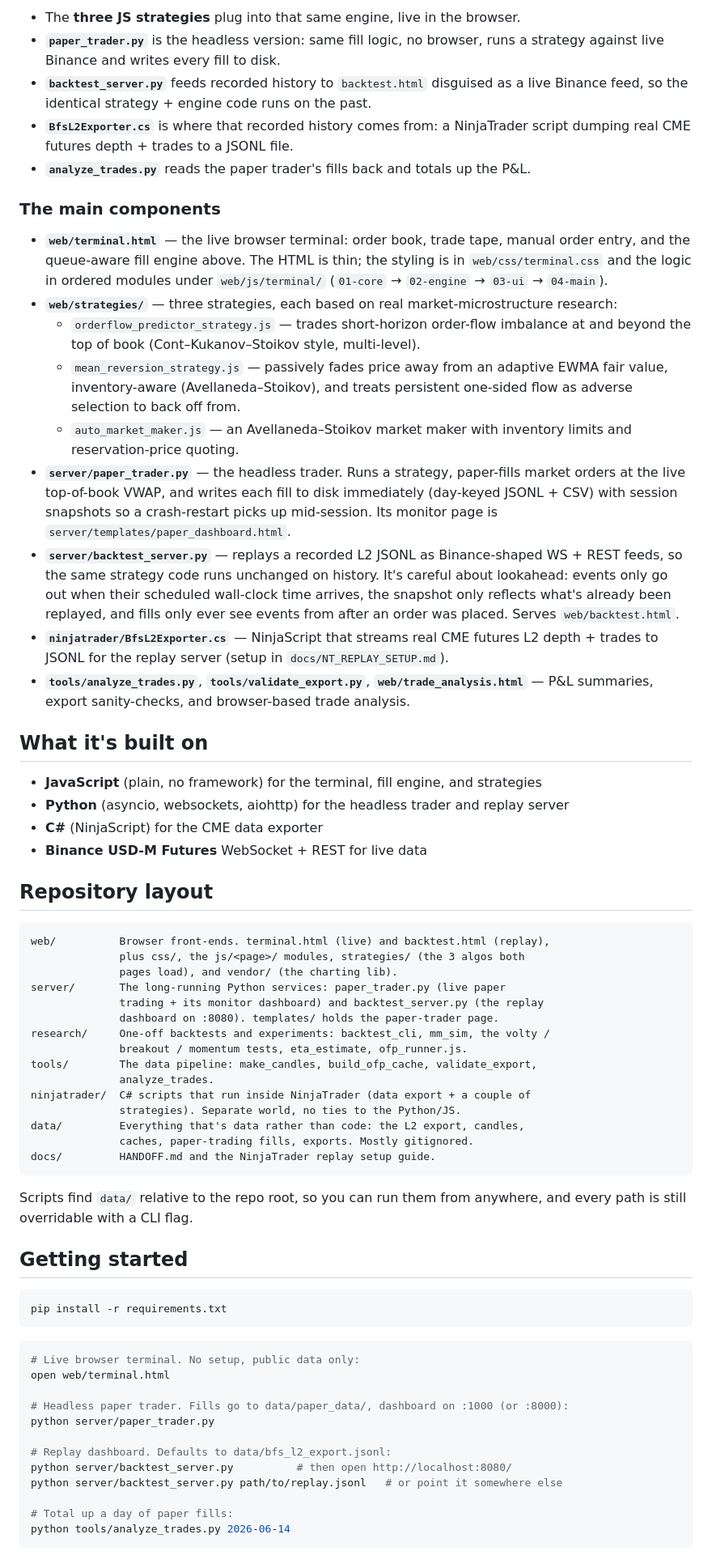
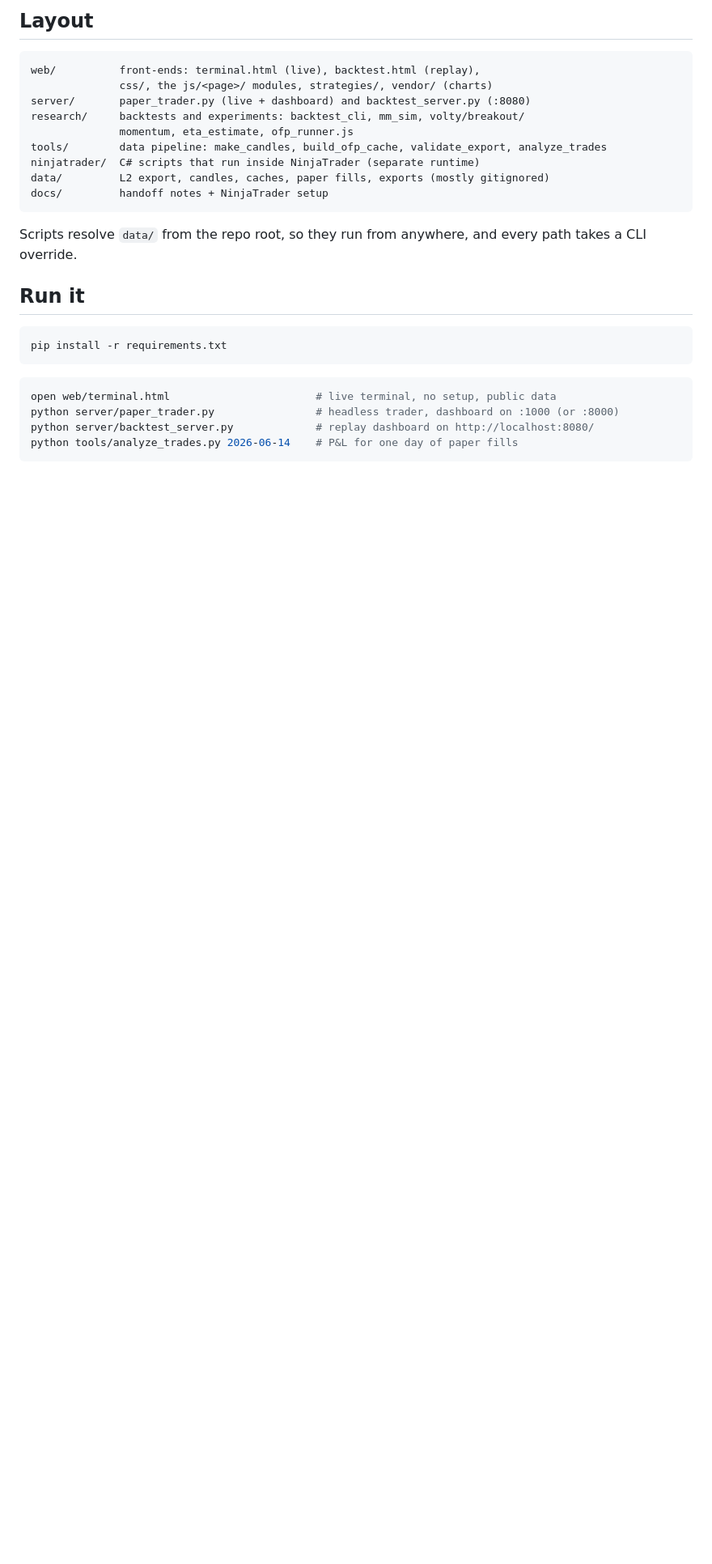
Before and after one commit to Erenius-Valoraen/Limit-OrderFill-Simulator, a Markdown page: README.md, the part around one of its changes. Shown at 81% size. Drawn GitHub-style; blank space fills up the shorter version.

````diff
--- a/README.md
+++ b/README.md
@@ -95,69 +109,30 @@ The browser terminal (`terminal.html`) is the center of gravity: it holds the fi
 
-- The **three JS strategies** plug into that same engine, live in the browser.
-- **`paper_trader.py`** is the headless version: same fill logic, no browser, runs a strategy against live Binance and writes every fill to disk.
-- **`backtest_server.py`** feeds recorded history to `backtest.html` disguised as a live Binance feed, so the identical strategy + engine code runs on the past.
-- **`BfsL2Exporter.cs`** is where that recorded history comes from: a NinjaTrader script dumping real CME futures depth + trades to a JSONL file.
-- **`analyze_trades.py`** reads the paper trader's fills back and totals up the P&L.
-
-### The main components
-
-- **`web/terminal.html`** — the live browser terminal: order book, trade tape, manual order entry, and the queue-aware fill engine above. The HTML is thin; the styling is in `web/css/terminal.css` and the logic in ordered modules under `web/js/terminal/` (`01-core` → `02-engine` → `03-ui` → `04-main`).
-- **`web/strategies/`** — three strategies, each based on real market-microstructure research:
-  - `orderflow_predictor_strategy.js` — trades short-horizon order-flow imbalance at and beyond the top of book (Cont–Kukanov–Stoikov style, multi-level).
-  - `mean_reversion_strategy.js` — passively fades price away from an adaptive EWMA fair value, inventory-aware (Avellaneda–Stoikov), and treats persistent one-sided flow as adverse selection to back off from.
-  - `auto_market_maker.js` — an Avellaneda–Stoikov market maker with inventory limits and reservation-price quoting.
-- **`server/paper_trader.py`** — the headless trader. Runs a strategy, paper-fills market orders at the live top-of-book VWAP, and writes each fill to disk immediately (day-keyed JSONL + CSV) with session snapshots so a crash-restart picks up mid-session. Its monitor page is `server/templates/paper_dashboard.html`.
-- **`server/backtest_server.py`** — replays a recorded L2 JSONL as Binance-shaped WS + REST feeds, so the same strategy code runs unchanged on history. It's careful about lookahead: events only go out when their scheduled wall-clock time arrives, the snapshot only reflects what's already been replayed, and fills only ever see events from after an order was placed. Serves `web/backtest.html`.
-- **`ninjatrader/BfsL2Exporter.cs`** — NinjaScript that streams real CME futures L2 depth + trades to JSONL for the replay server (setup in `docs/NT_REPLAY_SETUP.md`).
-- **`tools/analyze_trades.py`**, **`tools/validate_export.py`**, **`web/trade_analysis.html`** — P&L summaries, export sanity-checks, and browser-based trade analysis.
-
-## What it's built on
-
-- **JavaScript** (plain, no framework) for the terminal, fill engine, and strategies
-- **Python** (asyncio, websockets, aiohttp) for the headless trader and replay server
-- **C#** (NinjaScript) for the CME data exporter
-- **Binance USD-M Futures** WebSocket + REST for live data
-
-## Repository layout
+## Layout
 
 ```
-web/          Browser front-ends. terminal.html (live) and backtest.html (replay),
-              plus css/, the js/<page>/ modules, strategies/ (the 3 algos both
-              pages load), and vendor/ (the charting lib).
-server/       The long-running Python services: paper_trader.py (live paper
-              trading + its monitor dashboard) and backtest_server.py (the replay
-              dashboard on :8080). templates/ holds the paper-trader page.
-research/     One-off backtests and experiments: backtest_cli, mm_sim, the volty /
-              breakout / momentum tests, eta_estimate, ofp_runner.js.
-tools/        The data pipeline: make_candles, build_ofp_cache, validate_export,
-              analyze_trades.
-ninjatrader/  C# scripts that run inside NinjaTrader (data export + a couple of
-              strategies). Separate world, no ties to the Python/JS.
-data/         Everything that's data rather than code: the L2 export, candles,
-              caches, paper-trading fills, exports. Mostly gitignored.
-docs/         HANDOFF.md and the NinjaTrader replay setup guide.
+web/          front-ends: terminal.html (live), backtest.html (replay),
+              css/, the js/<page>/ modules, strategies/, vendor/ (charts)
+server/       paper_trader.py (live + dashboard) and backtest_server.py (:8080)
+research/     backtests and experiments: backtest_cli, mm_sim, volty/breakout/
+              momentum, eta_estimate, ofp_runner.js
+tools/        data pipeline: make_candles, build_ofp_cache, validate_export, analyze_trades
+ninjatrader/  C# scripts that run inside NinjaTrader (separate runtime)
+data/         L2 export, candles, caches, paper fills, exports (mostly gitignored)
+docs/         handoff notes + NinjaTrader setup
 ```
 
-Scripts find `data/` relative to the repo root, so you can run them from anywhere, and every path is still overridable with a CLI flag.
+Scripts resolve `data/` from the repo root, so they run from anywhere, and every path takes a CLI override.
 
-## Getting started
+## Run it
 
 ```bash
 pip install -r requirements.txt
 ```
 
 ```bash
-# Live browser terminal. No setup, public data only:
-open web/terminal.html
-
-# Headless paper trader. Fills go to data/paper_data/, dashboard on :1000 (or :8000):
-python server/paper_trader.py
-
-# Replay dashboard. Defaults to data/bfs_l2_export.jsonl:
-python server/backtest_server.py          # then open http://localhost:8080/
-python server/backtest_server.py path/to/replay.jsonl   # or point it somewhere else
-
-# Total up a day of paper fills:
-python tools/analyze_trades.py 2026-06-14
+open web/terminal.html                       # live terminal, no setup, public data
+python server/paper_trader.py                # headless trader, dashboard on :1000 (or :8000)
+python server/backtest_server.py             # replay dashboard on http://localhost:8080/
+python tools/analyze_trades.py 2026-06-14    # P&L for one day of paper fills
 ```
 
````
Also changed, not shown: other parts of README.md (+87 -71 lines), docs/media/README.md (added, +9 -0 lines).
